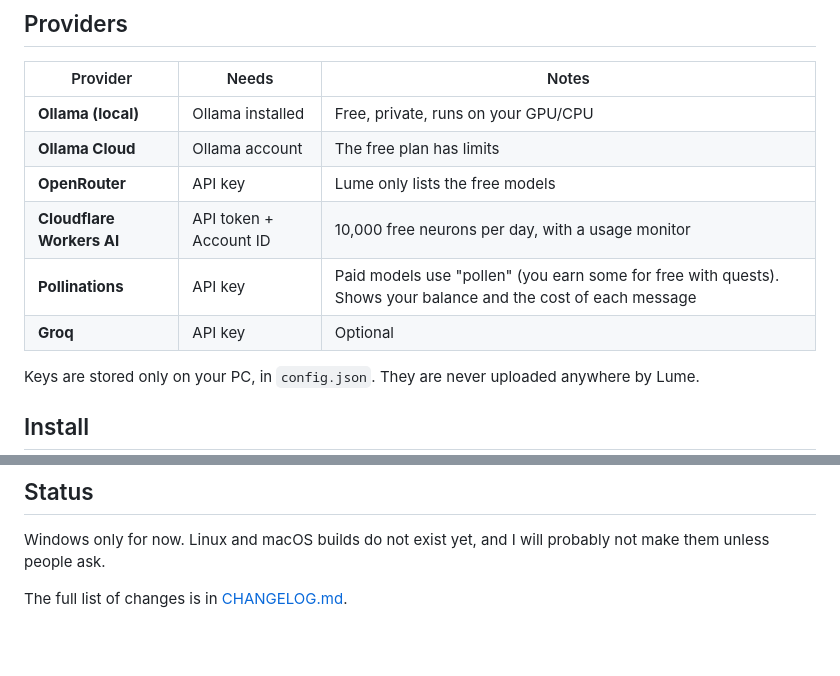
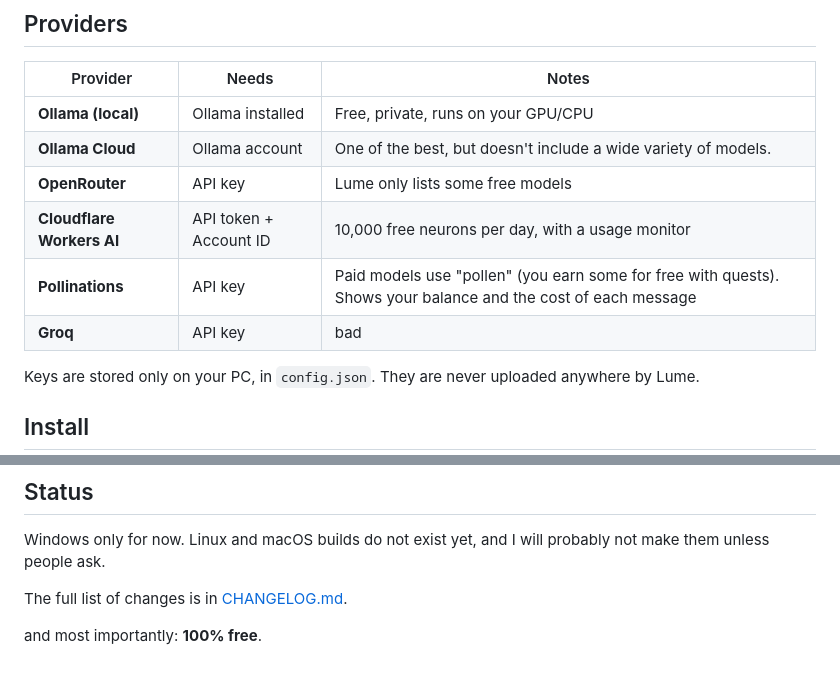
Before and after one commit to marioondc9426/Lume, a Markdown page: README.md, 2 parts joined by grey strips. GitHub-like rendering; blank space fills up the shorter version.

Commit message:
added the most important bit of the README

```diff
--- a/README.md
+++ b/README.md
@@ -60,11 +60,11 @@ The code is fully open source: read it, change it, break it.
 | Provider | Needs | Notes |
 |---|---|---|
 | **Ollama (local)** | Ollama installed | Free, private, runs on your GPU/CPU |
-| **Ollama Cloud** | Ollama account | The free plan has limits |
-| **OpenRouter** | API key | Lume only lists the free models |
+| **Ollama Cloud** | Ollama account | One of the best, but doesn't include a wide variety of models.|
+| **OpenRouter** | API key | Lume only lists some free models |
 | **Cloudflare Workers AI** | API token + Account ID | 10,000 free neurons per day, with a usage monitor |
 | **Pollinations** | API key | Paid models use "pollen" (you earn some for free with quests). Shows your balance and the cost of each message |
-| **Groq** | API key | Optional |
+| **Groq** | API key | bad |
 
 Keys are stored only on your PC, in `config.json`. They are never uploaded anywhere by Lume.
 
@@ -106,3 +106,5 @@ Run `setup-hooks.bat` once if you want the `.exe` to rebuild automatically after
 Windows only for now. Linux and macOS builds do not exist yet, and I will probably not make them unless people ask.
 
 The full list of changes is in [CHANGELOG.md](CHANGELOG.md).
+
+and most importantly: **100% free**.
```
